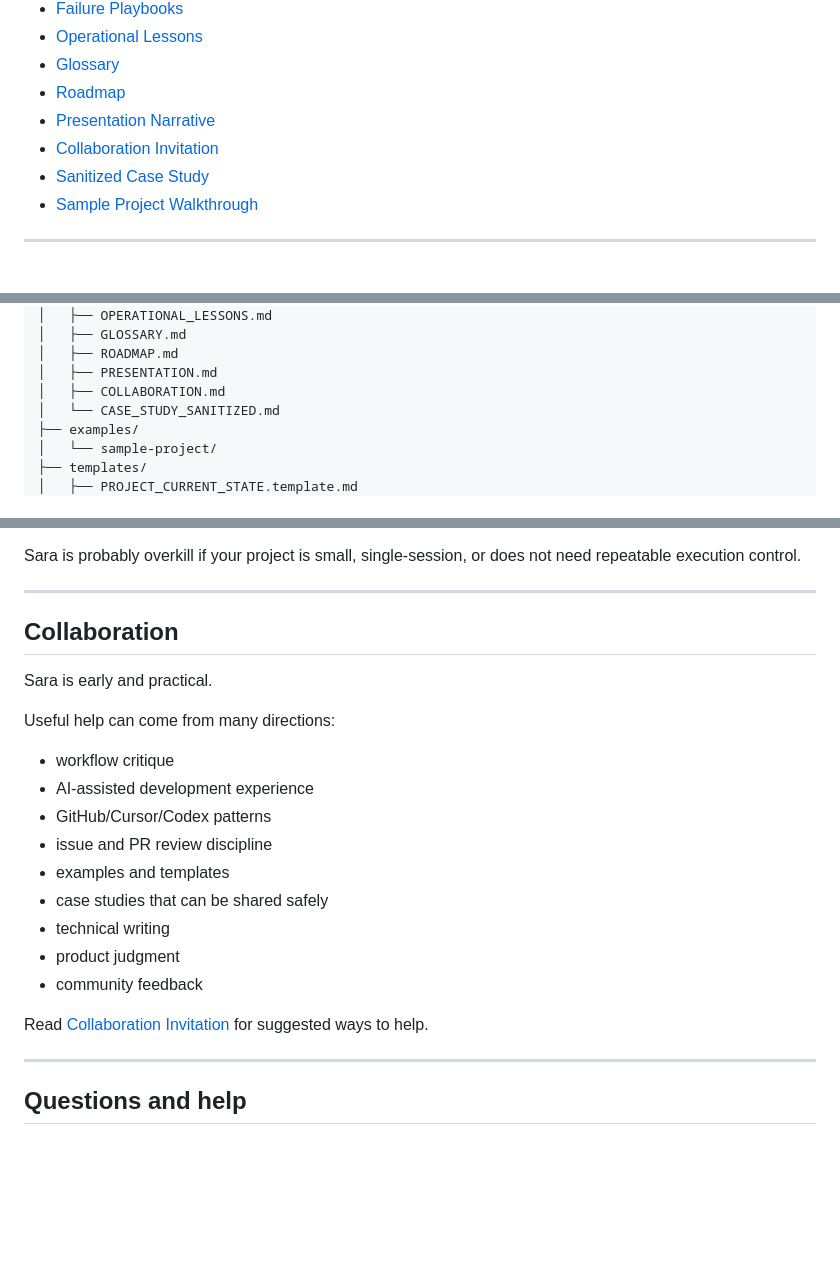
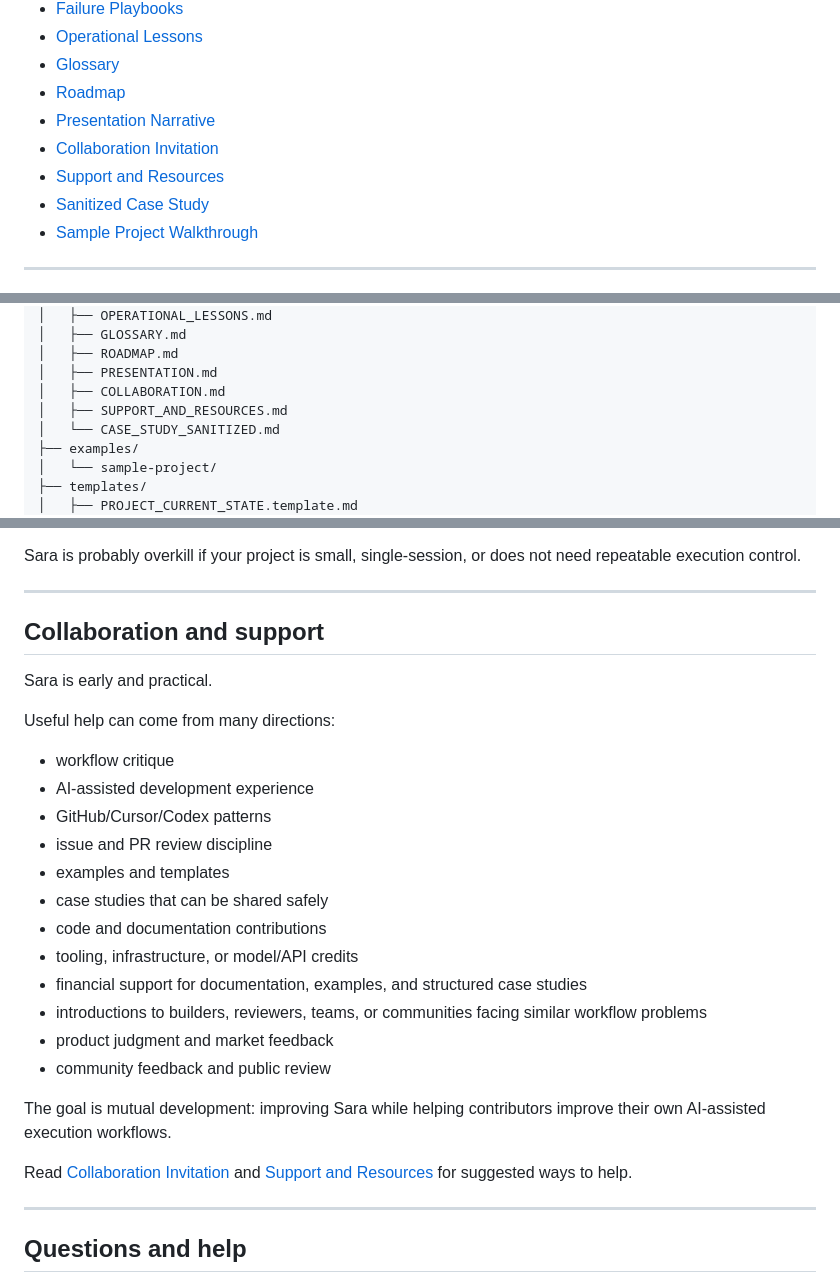
Before and after one commit to thecapitalland/sara-agentic-os-public, a Markdown page: README.md, 3 parts joined by grey strips. Rendered like a GitHub page; blank space fills up the shorter version.

Commit message:
docs: link support and resources

```diff
--- a/README.md
+++ b/README.md
@@ -113,6 +113,7 @@ Merge / closeout / state update
 - [Roadmap](docs/ROADMAP.md)
 - [Presentation Narrative](docs/PRESENTATION.md)
 - [Collaboration Invitation](docs/COLLABORATION.md)
+- [Support and Resources](docs/SUPPORT_AND_RESOURCES.md)
 - [Sanitized Case Study](docs/CASE_STUDY_SANITIZED.md)
 - [Sample Project Walkthrough](examples/sample-project/README.md)
 
@@ -137,6 +138,7 @@ Merge / closeout / state update
 │   ├── ROADMAP.md
 │   ├── PRESENTATION.md
 │   ├── COLLABORATION.md
+│   ├── SUPPORT_AND_RESOURCES.md
 │   └── CASE_STUDY_SANITIZED.md
 ├── examples/
 │   └── sample-project/
@@ -232,7 +234,7 @@ Sara is probably overkill if your project is small, single-session, or does not
 
 ---
 
-## Collaboration
+## Collaboration and support
 
 Sara is early and practical.
 
@@ -244,11 +246,16 @@ Useful help can come from many directions:
 - issue and PR review discipline
 - examples and templates
 - case studies that can be shared safely
-- technical writing
-- product judgment
-- community feedback
+- code and documentation contributions
+- tooling, infrastructure, or model/API credits
+- financial support for documentation, examples, and structured case studies
+- introductions to builders, reviewers, teams, or communities facing similar workflow problems
+- product judgment and market feedback
+- community feedback and public review
 
-Read [Collaboration Invitation](docs/COLLABORATION.md) for suggested ways to help.
+The goal is mutual development: improving Sara while helping contributors improve their own AI-assisted execution workflows.
+
+Read [Collaboration Invitation](docs/COLLABORATION.md) and [Support and Resources](docs/SUPPORT_AND_RESOURCES.md) for suggested ways to help.
 
 ---
 
```
